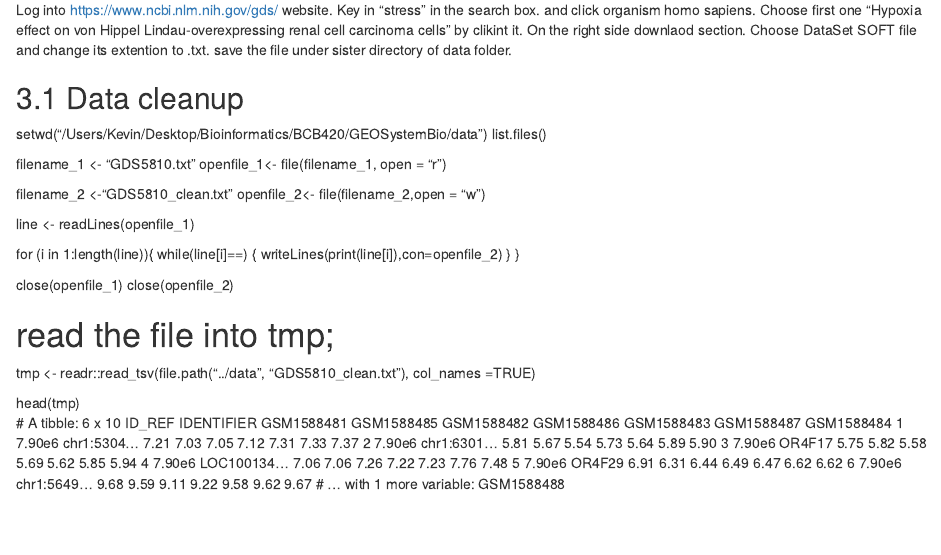
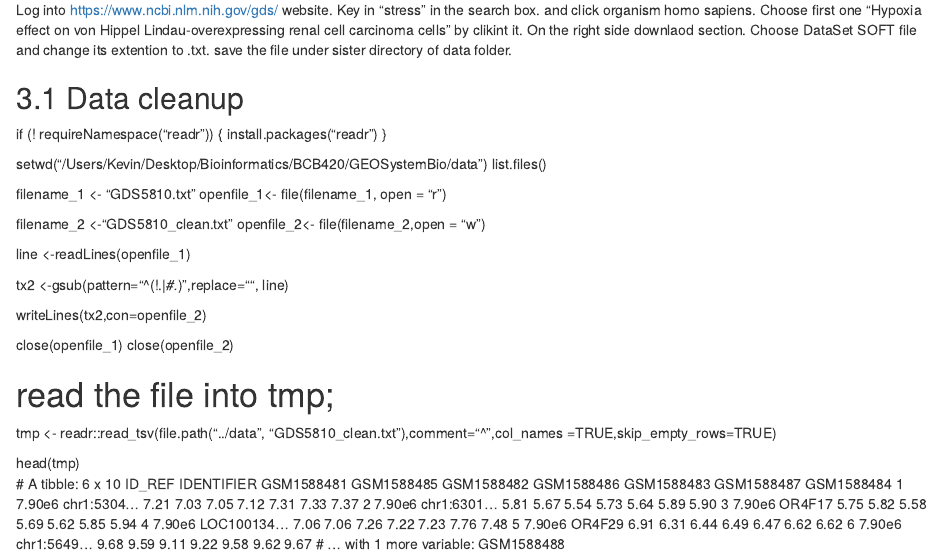
Before and after one commit to KevinJianLin/GEOSystemBio, an R Markdown document (READMEGEOSystemBio.Rmd): the page in a window 1100 px wide, from 330 px down. Rendered offline with R 4.5, knitr and Pandoc, with nearby package versions.

Commit message:
Second commit

```diff
--- a/READMEGEOSystemBio.Rmd
+++ b/READMEGEOSystemBio.Rmd
@@ -20,8 +20,15 @@ Log into https://www.ncbi.nlm.nih.gov/gds/ website. Key in "stress" in the searc
 
 ## 3.1 Data cleanup
 
+if (! requireNamespace("readr")) {
+  install.packages("readr")
+}
+
+
+
 setwd("/Users/Kevin/Desktop/Bioinformatics/BCB420/GEOSystemBio/data")
 list.files()
+
 
 filename_1 <- "GDS5810.txt"
 openfile_1<- file(filename_1, open = "r")
@@ -29,14 +36,16 @@ openfile_1<- file(filename_1, open = "r")
 filename_2 <-"GDS5810_clean.txt"
 openfile_2<- file(filename_2,open = "w")
 
-line <- readLines(openfile_1)
 
-for (i in 1:length(line)){
-while(line[i]==)
-{
-writeLines(print(line[i]),con=openfile_2)
-}
-}
+line <-readLines(openfile_1)
+
+
+
+tx2 <-gsub(pattern="^(!.*|#.*)",replace="", line)
+
+
+writeLines(tx2,con=openfile_2)
+
 
 close(openfile_1)
 close(openfile_2)
@@ -45,8 +54,7 @@ close(openfile_2)
 # read the file into tmp;
 
 
-tmp <- readr::read_tsv(file.path("../data", "GDS5810_clean.txt"),
-                           col_names =TRUE)
+tmp <- readr::read_tsv(file.path("../data", "GDS5810_clean.txt"),comment="^",col_names =TRUE,skip_empty_rows=TRUE)
 
 
 head(tmp)
```
